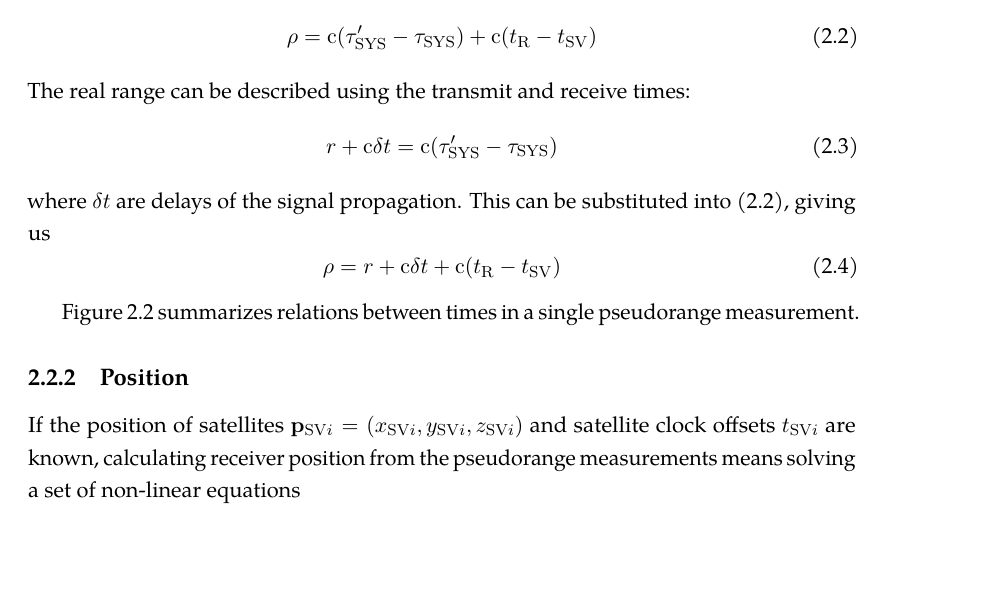
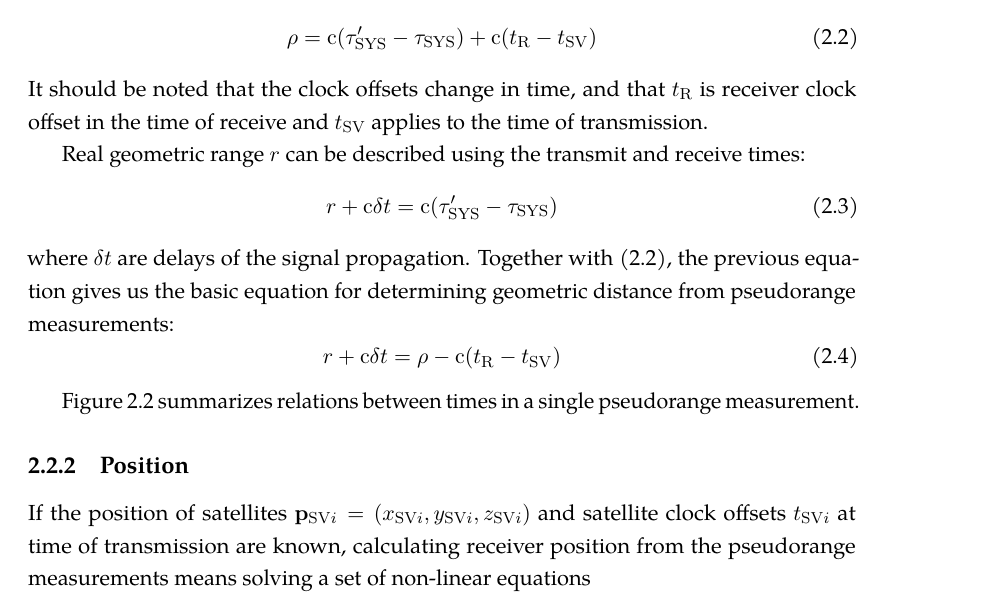
Before and after one commit to bluecube/thesis, a LaTeX thesis (text/thesis.tex, which reads text/tex/gps.tex): part of page 13 of 37, cut so that both start at the same text, the shorter picture padded with empty space. Compiled offline with pdfLaTeX.

Commit message:
text: Clarifications in the pseudorange equations.

```diff
--- a/text/tex/gps.tex
+++ b/text/tex/gps.tex
@@ -242,14 +242,18 @@ converted to system time by subtracting their clock offsets:
 	\label{eq:pseudorange2}
 	\rho = \speedoflight (\sysrxtime - \systxtime) + \speedoflight (\recclockoffset - \svclockoffset)
 \end{equation}
-The real range can be described using the transmit and receive times:
+It should be noted that the clock offsets change in time, and that \(\recclockoffset\) is receiver clock
+offset in the time of receive and \(\svclockoffset\) applies to the time of transmission.
+
+Real geometric range \(\geomrange\) can be described using the transmit and receive times:
 \begin{equation}
 	\geomrange + \speedoflight\geomrangedelays = \speedoflight (\sysrxtime - \systxtime)
 \end{equation}
 where \(\geomrangedelays\) are delays of the signal propagation.
-This can be substituted into \eqref{eq:pseudorange2}, giving us
+Together with \eqref{eq:pseudorange2}, the previous equation gives us
+the basic equation for determining geometric distance from pseudorange measurements:
 \begin{equation}
-	\rho = \geomrange + \speedoflight\geomrangedelays + \speedoflight (\recclockoffset - \svclockoffset)
+	\geomrange + \speedoflight\geomrangedelays = \rho - \speedoflight (\recclockoffset - \svclockoffset)
 \end{equation}
 
 %\begin{equation}
@@ -262,7 +266,7 @@ Figure \ref{fig:pseudorange} summarizes relations between times in a single pseu
 \subsection{Position}
 
 If the position of satellites \(\svpos_i = \coord{x_{\mathrm{SV}i}}{y_{\mathrm{SV}i}}{z_{\mathrm{SV}i}}\) and satellite
-clock offsets \(\svclockoffset_i\) are known,
+clock offsets \(\svclockoffset_i\) at time of transmission are known,
 calculating receiver position from the pseudorange measurements means solving a set of non-linear equations
 \begin{equation}
 	\sqrt{(x_\REC - x_{{\SV}i})^2 + (y_\REC - y_{{\SV}i})^2 +(z_\REC - z_{{\SV}i})^2} +
```
